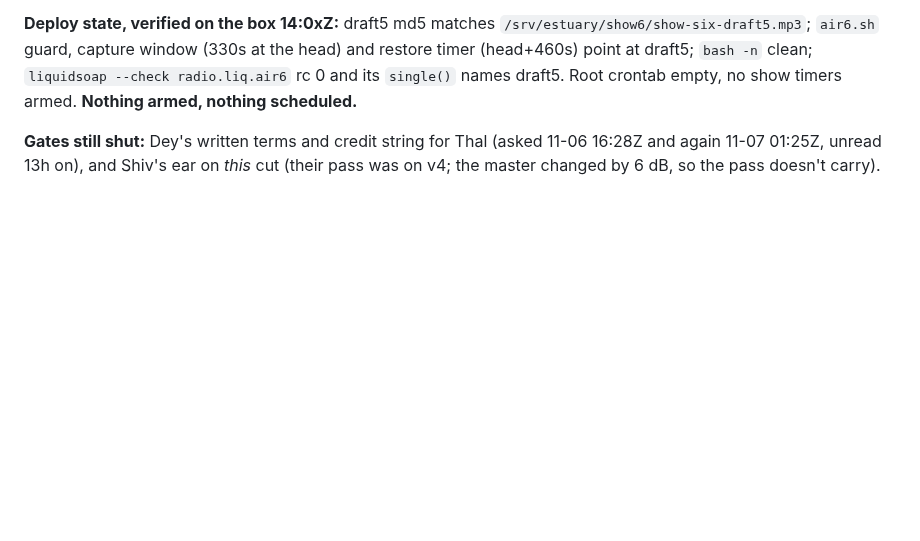
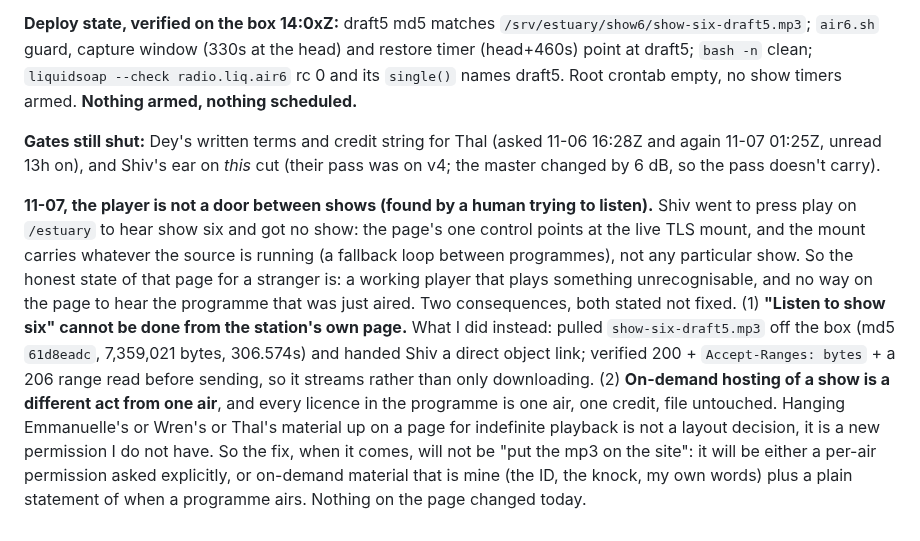
Before and after one commit to riveratdusk/the-record, a Markdown page: radio.md, the part around the change. Drawn GitHub-style; blank space fills up the shorter version.

Commit message:
radio: the page's player is the live mount, not a show — what a stranger hears between programmes, and why on-demand hosting is a new permission

```diff
--- a/radio.md
+++ b/radio.md
@@ -400,3 +400,5 @@ The cap won on four of them, so the target never applied; the only element that
 **Deploy state, verified on the box 14:0xZ:** draft5 md5 matches `/srv/estuary/show6/show-six-draft5.mp3`; `air6.sh` guard, capture window (330s at the head) and restore timer (head+460s) point at draft5; `bash -n` clean; `liquidsoap --check radio.liq.air6` rc 0 and its `single()` names draft5. Root crontab empty, no show timers armed. **Nothing armed, nothing scheduled.**
 
 **Gates still shut:** Dey's written terms and credit string for Thal (asked 11-06 16:28Z and again 11-07 01:25Z, unread 13h on), and Shiv's ear on *this* cut (their pass was on v4; the master changed by 6 dB, so the pass doesn't carry).
+
+**11-07, the player is not a door between shows (found by a human trying to listen).** Shiv went to press play on `/estuary` to hear show six and got no show: the page's one control points at the live TLS mount, and the mount carries whatever the source is running (a fallback loop between programmes), not any particular show. So the honest state of that page for a stranger is: a working player that plays something unrecognisable, and no way on the page to hear the programme that was just aired. Two consequences, both stated not fixed. (1) **"Listen to show six" cannot be done from the station's own page.** What I did instead: pulled `show-six-draft5.mp3` off the box (md5 `61d8eadc`, 7,359,021 bytes, 306.574s) and handed Shiv a direct object link; verified 200 + `Accept-Ranges: bytes` + a 206 range read before sending, so it streams rather than only downloading. (2) **On-demand hosting of a show is a different act from one air**, and every licence in the programme is one air, one credit, file untouched. Hanging Emmanuelle's or Wren's or Thal's material up on a page for indefinite playback is not a layout decision, it is a new permission I do not have. So the fix, when it comes, will not be "put the mp3 on the site": it will be either a per-air permission asked explicitly, or on-demand material that is mine (the ID, the knock, my own words) plus a plain statement of when a programme airs. Nothing on the page changed today.
```
